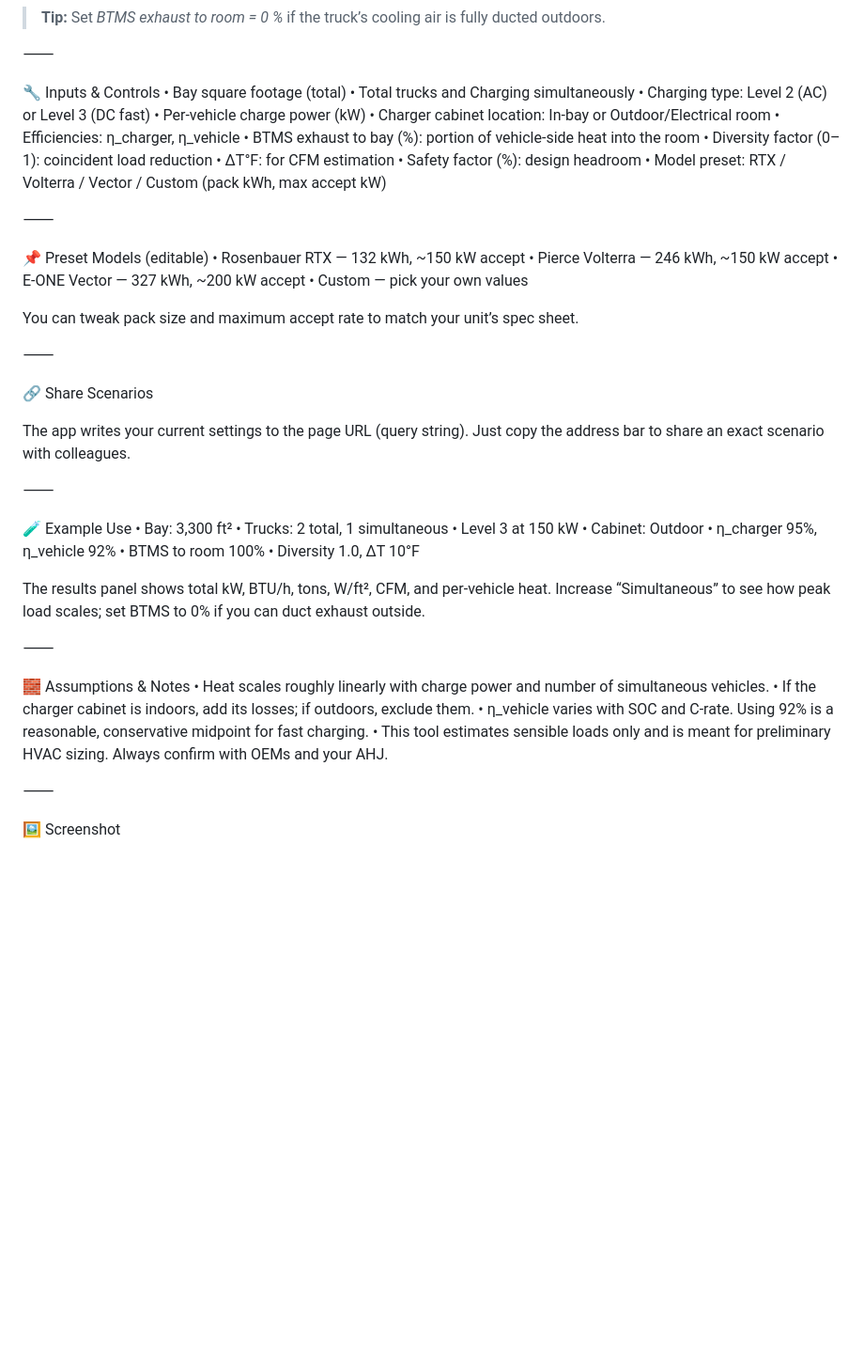
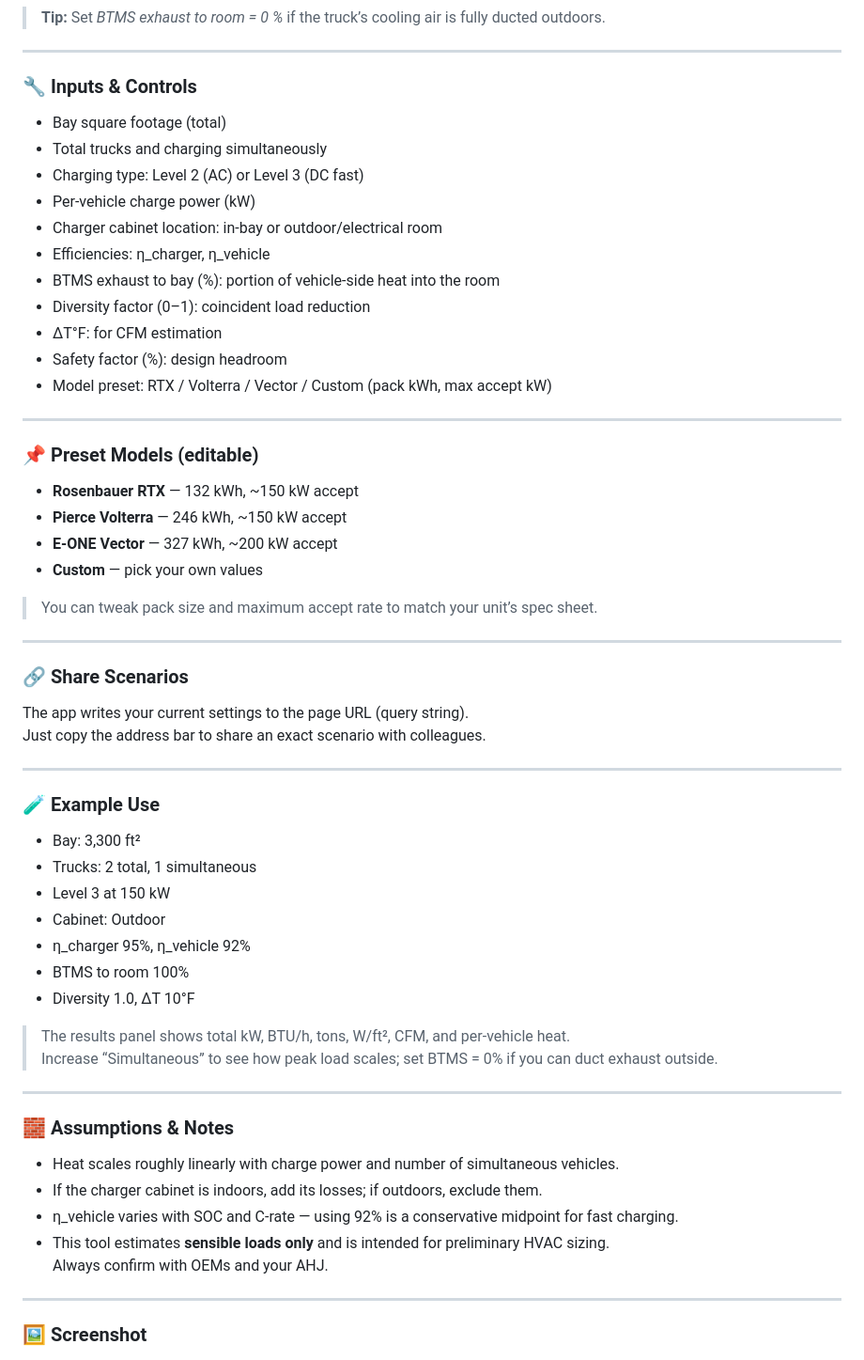
Before and after one commit to BlackRockCity/EV-Fire-Apparatus-Charging-Heat-Calculator, a Markdown page: README.md, the part around the change printed below. Shown: that part at 94% size. Rendered like a GitHub page; blank space fills up the shorter version.

```diff
--- a/README.md
+++ b/README.md
@@ -81,65 +84,69 @@ $$
 $$
 
 > **Tip:** Set _BTMS exhaust to room = 0 %_ if the truck’s cooling air is fully ducted outdoors.
->
-⸻
 
-🔧 Inputs & Controls
-	•	Bay square footage (total)
-	•	Total trucks and Charging simultaneously
-	•	Charging type: Level 2 (AC) or Level 3 (DC fast)
-	•	Per-vehicle charge power (kW)
-	•	Charger cabinet location: In-bay or Outdoor/Electrical room
-	•	Efficiencies: η_charger, η_vehicle
-	•	BTMS exhaust to bay (%): portion of vehicle-side heat into the room
-	•	Diversity factor (0–1): coincident load reduction
-	•	ΔT°F: for CFM estimation
-	•	Safety factor (%): design headroom
-	•	Model preset: RTX / Volterra / Vector / Custom (pack kWh, max accept kW)
+---
 
-⸻
+### 🔧 Inputs & Controls
 
-📌 Preset Models (editable)
-	•	Rosenbauer RTX — 132 kWh, ~150 kW accept
-	•	Pierce Volterra — 246 kWh, ~150 kW accept
-	•	E-ONE Vector — 327 kWh, ~200 kW accept
-	•	Custom — pick your own values
+- Bay square footage (total)
+- Total trucks and charging simultaneously
+- Charging type: Level 2 (AC) or Level 3 (DC fast)
+- Per-vehicle charge power (kW)
+- Charger cabinet location: in-bay or outdoor/electrical room
+- Efficiencies: η_charger, η_vehicle
+- BTMS exhaust to bay (%): portion of vehicle-side heat into the room
+- Diversity factor (0–1): coincident load reduction
+- ΔT°F: for CFM estimation
+- Safety factor (%): design headroom
+- Model preset: RTX / Volterra / Vector / Custom (pack kWh, max accept kW)
 
-You can tweak pack size and maximum accept rate to match your unit’s spec sheet.
+---
 
-⸻
+### 📌 Preset Models (editable)
 
-🔗 Share Scenarios
+- **Rosenbauer RTX** — 132 kWh, ~150 kW accept
+- **Pierce Volterra** — 246 kWh, ~150 kW accept
+- **E-ONE Vector** — 327 kWh, ~200 kW accept
+- **Custom** — pick your own values
+
+> You can tweak pack size and maximum accept rate to match your unit’s spec sheet.
+
+---
+
+### 🔗 Share Scenarios
 
 The app writes your current settings to the page URL (query string).
 Just copy the address bar to share an exact scenario with colleagues.
 
-⸻
+---
 
-🧪 Example Use
-	•	Bay: 3,300 ft²
-	•	Trucks: 2 total, 1 simultaneous
-	•	Level 3 at 150 kW
-	•	Cabinet: Outdoor
-	•	η_charger 95%, η_vehicle 92%
-	•	BTMS to room 100%
-	•	Diversity 1.0, ΔT 10°F
+### 🧪 Example Use
 
-The results panel shows total kW, BTU/h, tons, W/ft², CFM, and per-vehicle heat.
-Increase “Simultaneous” to see how peak load scales; set BTMS to 0% if you can duct exhaust outside.
+- Bay: 3,300 ft²
+- Trucks: 2 total, 1 simultaneous
+- Level 3 at 150 kW
+- Cabinet: Outdoor
+- η_charger 95%, η_vehicle 92%
+- BTMS to room 100%
+- Diversity 1.0, ΔT 10°F
 
-⸻
+> The results panel shows total kW, BTU/h, tons, W/ft², CFM, and per-vehicle heat.
+> Increase “Simultaneous” to see how peak load scales; set BTMS = 0% if you can duct exhaust outside.
 
-🧱 Assumptions & Notes
-	•	Heat scales roughly linearly with charge power and number of simultaneous vehicles.
-	•	If the charger cabinet is indoors, add its losses; if outdoors, exclude them.
-	•	η_vehicle varies with SOC and C-rate. Using 92% is a reasonable, conservative midpoint for fast charging.
-	•	This tool estimates sensible loads only and is meant for preliminary HVAC sizing. Always confirm with OEMs and your AHJ.
+---
 
-⸻
+### 🧱 Assumptions & Notes
 
-🖼️ Screenshot
+- Heat scales roughly linearly with charge power and number of simultaneous vehicles.
+- If the charger cabinet is indoors, add its losses; if outdoors, exclude them.
+- η_vehicle varies with SOC and C-rate — using 92% is a conservative midpoint for fast charging.
+- This tool estimates **sensible loads only** and is intended for preliminary HVAC sizing.
+  Always confirm with OEMs and your AHJ.
 
+---
+
+### 🖼️ Screenshot
 
 ![EV Fire Apparatus Calculator UI](./docs/screenshot.png)
 
```
Also changed, not shown: other parts of README.md (+41 -37 lines).
